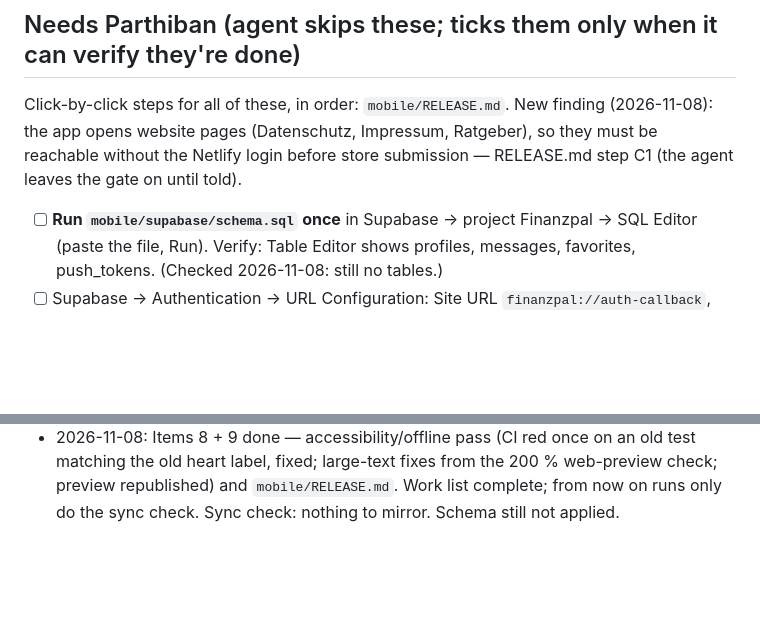
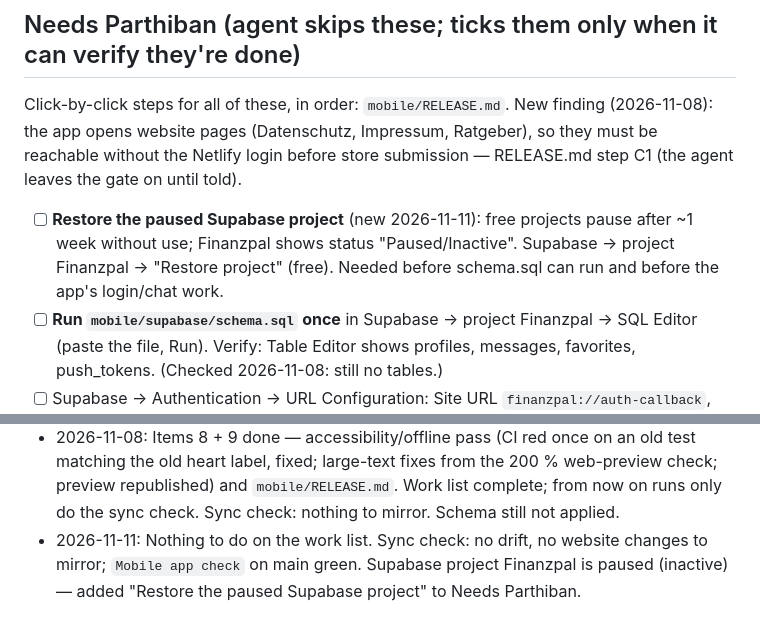
Before and after one commit to parthibanthiru/finanzpal, a Markdown page: mobile/ROADMAP.md, 2 parts joined by grey strips. GitHub-like rendering; blank space fills up the shorter version.

Commit message:
App roadmap: daily check 2026-11-11 — Supabase project paused, restore step added
Sync check clean, Mobile app check green. Supabase project Finanzpal is inactive (free-tier
pause); RELEASE.md A1 and ROADMAP Needs Parthiban now include the free restore click.

Co-Authored-By: Claude Opus 5.5 <noreply@anthropic.com>
Claude-Session: https://claude.ai/code/session_017Zo6hyNCtEjzGxYVzXAhL9

```diff
--- a/mobile/ROADMAP.md
+++ b/mobile/ROADMAP.md
@@ -106,6 +106,9 @@ Click-by-click steps for all of these, in order: `mobile/RELEASE.md`. New findin
 app opens website pages (Datenschutz, Impressum, Ratgeber), so they must be reachable without the
 Netlify login before store submission — RELEASE.md step C1 (the agent leaves the gate on until told).
 
+- [ ] **Restore the paused Supabase project** (new 2026-11-11): free projects pause after ~1 week
+      without use; Finanzpal shows status "Paused/Inactive". Supabase → project Finanzpal →
+      "Restore project" (free). Needed before schema.sql can run and before the app's login/chat work.
 - [ ] **Run `mobile/supabase/schema.sql` once** in Supabase → project Finanzpal → SQL Editor (paste
       the file, Run). Verify: Table Editor shows profiles, messages, favorites, push_tokens.
       (Checked 2026-11-08: still no tables.)
@@ -151,3 +154,6 @@ Netlify login before store submission — RELEASE.md step C1 (the agent leaves t
   old heart label, fixed; large-text fixes from the 200 % web-preview check; preview republished) and
   `mobile/RELEASE.md`. Work list complete; from now on runs only do the sync check. Sync check:
   nothing to mirror. Schema still not applied.
+- 2026-11-11: Nothing to do on the work list. Sync check: no drift, no website changes to mirror;
+  `Mobile app check` on main green. Supabase project Finanzpal is paused (inactive) — added
+  "Restore the paused Supabase project" to Needs Parthiban.
```
Also changed, not shown: mobile/RELEASE.md (+3 -1 lines).
